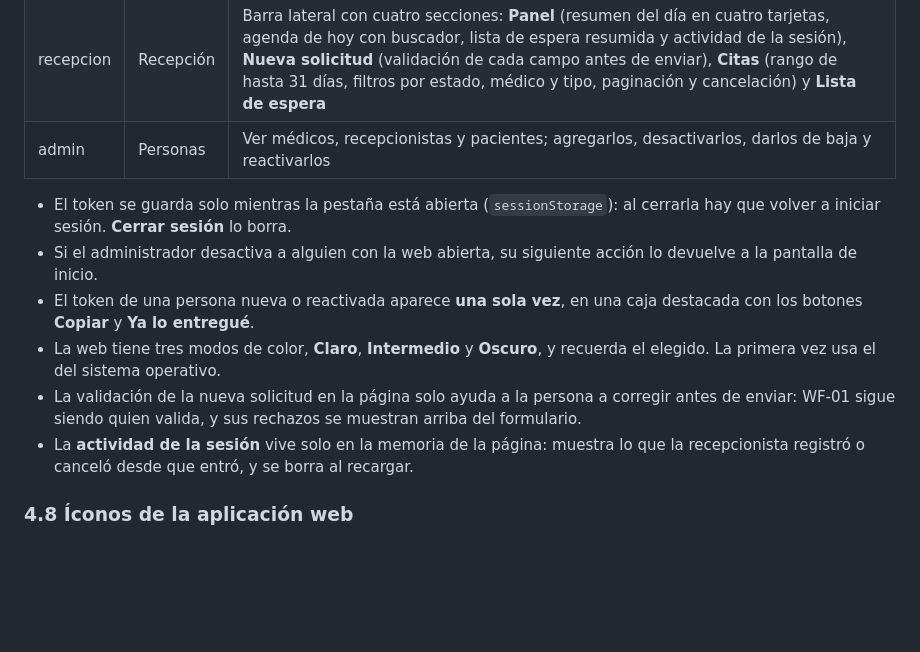
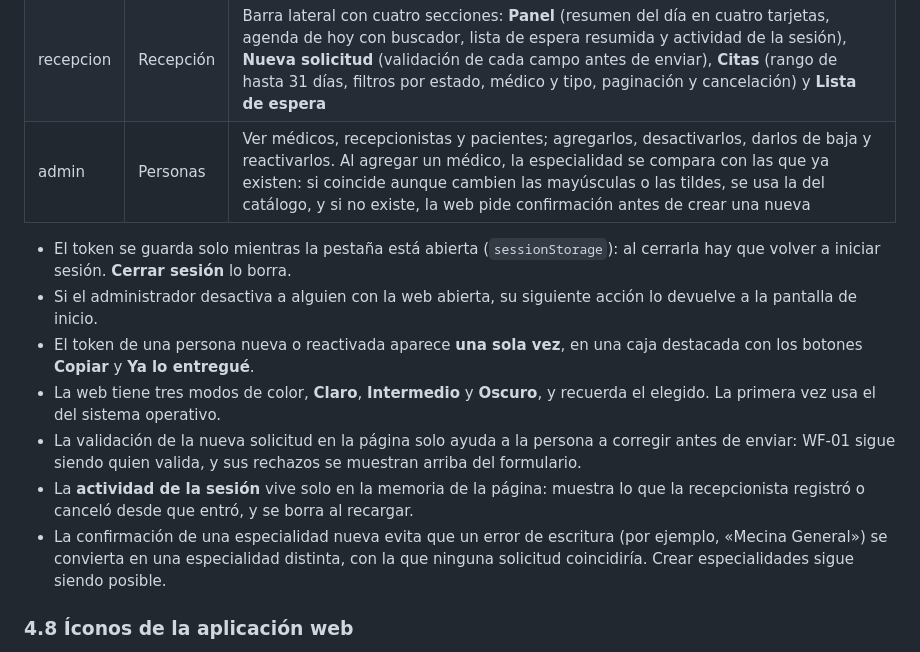
Before and after one commit to JOMALLMM1116/ProyectoSIGAC, a Markdown page: README.md, the part around the change. GitHub-like rendering; blank space fills up the shorter version.

Commit message:
:memo: README y documento tecnico con el defecto 12.26 y la validacion de la especialidad

```diff
--- a/README.md
+++ b/README.md
@@ -271,7 +271,7 @@ el del administrador. La web consulta quién es y abre la pantalla de su rol:
 |---|---|---|
 | medico | Mi agenda | Ver sus citas por fecha; en un panel lateral, consultar el historial clínico, escribir la nota y marcar la cita como atendida o ausente |
 | recepcion | Recepción | Barra lateral con cuatro secciones: **Panel** (resumen del día en cuatro tarjetas, agenda de hoy con buscador, lista de espera resumida y actividad de la sesión), **Nueva solicitud** (validación de cada campo antes de enviar), **Citas** (rango de hasta 31 días, filtros por estado, médico y tipo, paginación y cancelación) y **Lista de espera** |
-| admin | Personas | Ver médicos, recepcionistas y pacientes; agregarlos, desactivarlos, darlos de baja y reactivarlos |
+| admin | Personas | Ver médicos, recepcionistas y pacientes; agregarlos, desactivarlos, darlos de baja y reactivarlos. Al agregar un médico, la especialidad se compara con las que ya existen: si coincide aunque cambien las mayúsculas o las tildes, se usa la del catálogo, y si no existe, la web pide confirmación antes de crear una nueva |
 
 - El token se guarda solo mientras la pestaña está abierta (`sessionStorage`):
   al cerrarla hay que volver a iniciar sesión. **Cerrar sesión** lo borra.
@@ -286,6 +286,9 @@ el del administrador. La web consulta quién es y abre la pantalla de su rol:
   muestran arriba del formulario.
 - La **actividad de la sesión** vive solo en la memoria de la página: muestra lo
   que la recepcionista registró o canceló desde que entró, y se borra al recargar.
+- La confirmación de una especialidad nueva evita que un error de escritura
+  (por ejemplo, «Mecina General») se convierta en una especialidad distinta, con
+  la que ninguna solicitud coincidiría. Crear especialidades sigue siendo posible.
 
 ### 4.8 Íconos de la aplicación web
 
```
Also changed, not shown: docs/documento-tecnico.md (+20 -2 lines).
